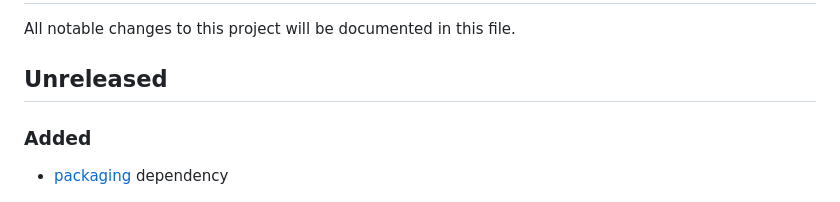
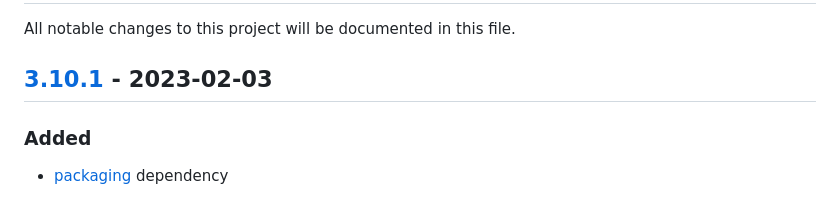
Before and after one commit to dod-cyber-crime-center/DC3-MWCP, a Markdown page: CHANGELOG.md, the part around one of its changes. Rendered like a GitHub page.

```diff
--- a/CHANGELOG.md
+++ b/CHANGELOG.md
@@ -1,7 +1,7 @@
 # Changelog
 All notable changes to this project will be documented in this file.
 
-## Unreleased
+## [3.10.1] - 2023-02-03
 
 ### Added
 - [packaging](https://pypi.org/project/packaging/) dependency
```
Also changed, not shown: other parts of CHANGELOG.md (+2 -1 lines).
